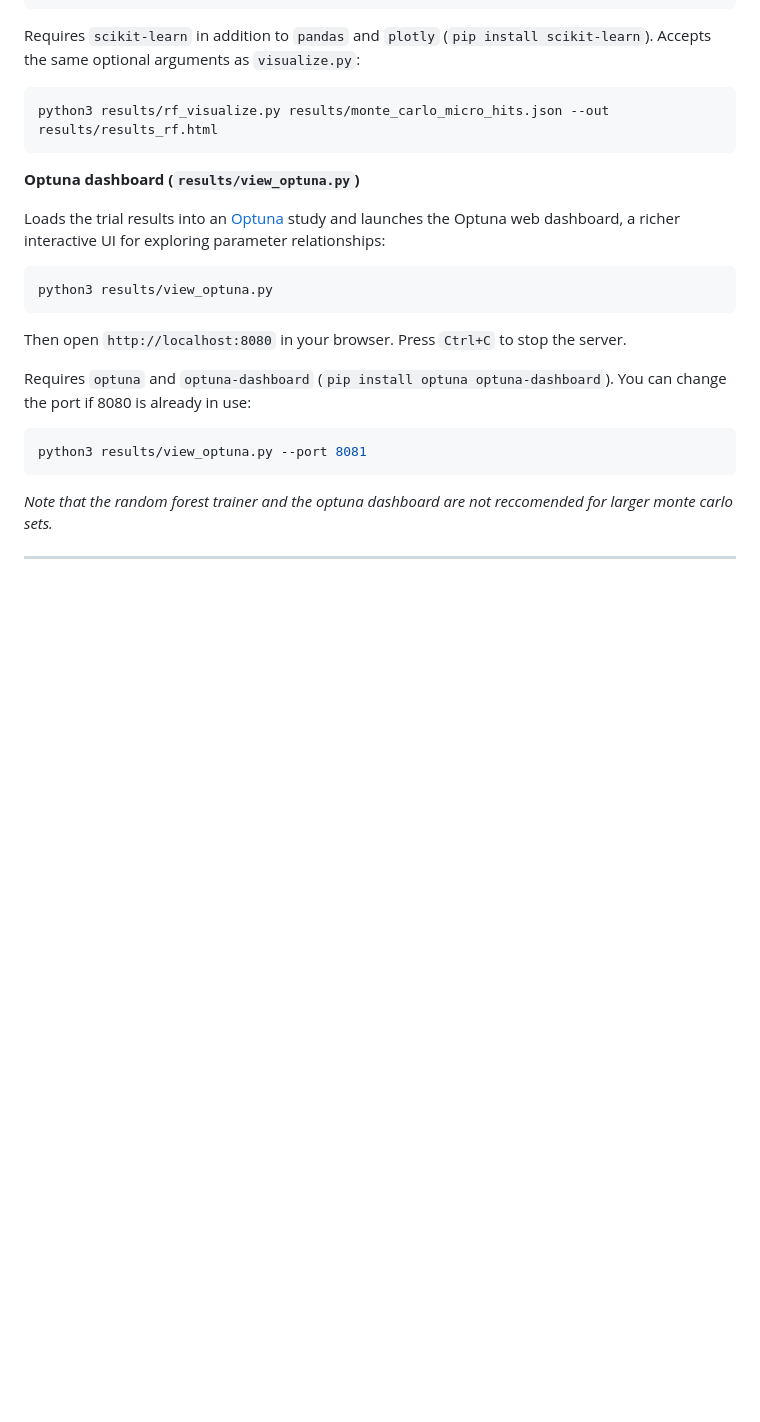
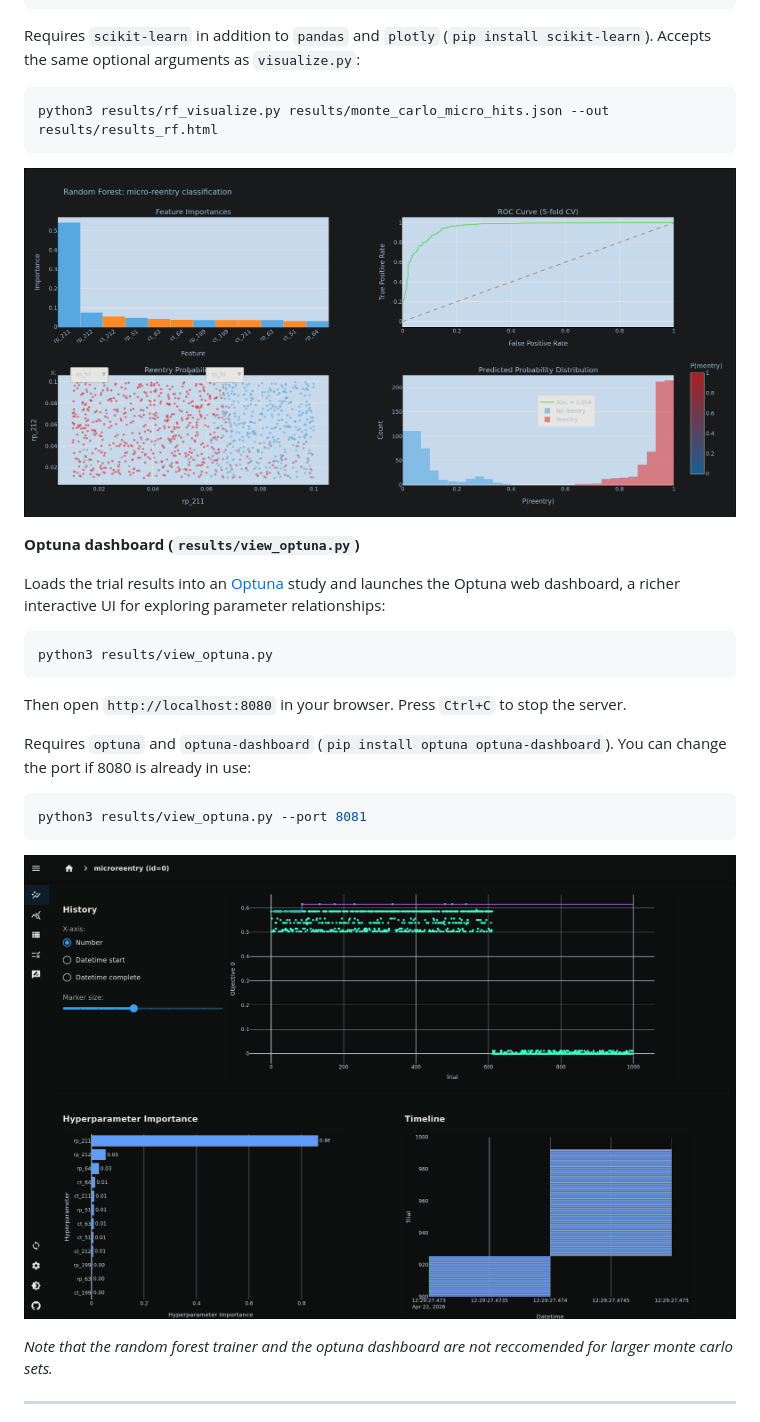
Before and after one commit to philipalcorn/microreentry, a Markdown page: README.md, the part around the change printed below. Drawn GitHub-style; pictures changed too: img/optuna_dashboard.png (added), img/random_forest_dashboard.png (added); blank space fills up the shorter version.

````diff
--- a/README.md
+++ b/README.md
@@ -340,6 +347,8 @@ Requires `scikit-learn` in addition to `pandas` and `plotly` (`pip install sciki
 python3 results/rf_visualize.py results/monte_carlo_micro_hits.json --out results/results_rf.html
 ```
 
+![Random Forest analysis dashboard](img/random_forest_dashboard.png)
+
 **Optuna dashboard (`results/view_optuna.py`)**
 
 Loads the trial results into an [Optuna](https://optuna.org) study and launches the Optuna web dashboard, a richer interactive UI for exploring parameter relationships:
@@ -355,6 +364,8 @@ Requires `optuna` and `optuna-dashboard` (`pip install optuna optuna-dashboard`)
 ```bash
 python3 results/view_optuna.py --port 8081
 ```
+
+![Optuna dashboard](img/optuna_dashboard.png)
 
 *Note that the random forest trainer and the optuna dashboard are not reccomended for larger monte carlo sets.*
 
````
Also changed, not shown: other parts of README.md (+11 -2 lines), img/printed_results.png (added), img/reentry.png (added), img/simulation_running.png (added), 1 other file.
